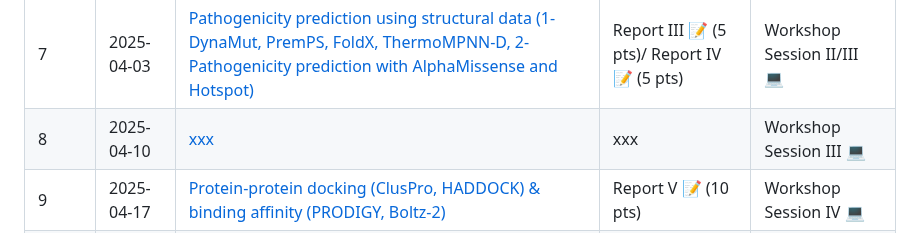
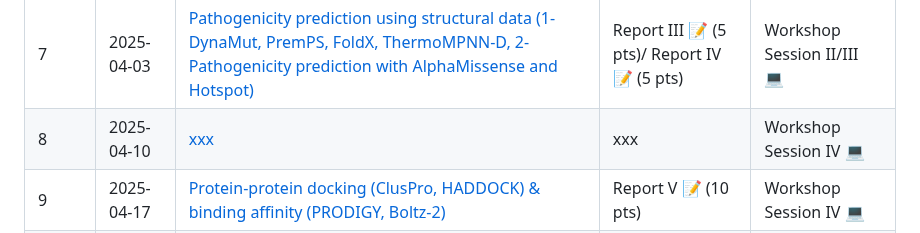
Before and after one commit to incisrdg/BB510-610_fall_2025, a Markdown page: README.md, the part around the change. Drawn GitHub-style.

```diff
--- a/README.md
+++ b/README.md
@@ -80,7 +80,7 @@ BB510/610 - Computational Structural Biology - Fall 2025
 <td style="text-align:left;">2025-04-10</td>
 <td style="text-align:left;"><a href="https://github.com/incisrdg/Computational_structural_biology_25_fall/blob/main/Week%208%3A%20Pathogenicity%20prediction%20with%20AlphaMissense%20and%20Hotspot/Week%208%3A%20Pathogenicity%20prediction%20with%20AlphaMissense%20and%20Hotspot.md">xxx</a></td>
 <td style="text-align:left;">xxx</td>
-<td style="text-align:left;">Workshop Session III 💻</td>
+<td style="text-align:left;">Workshop Session IV 💻</td>
 </tr>
 
 <tr>
```
